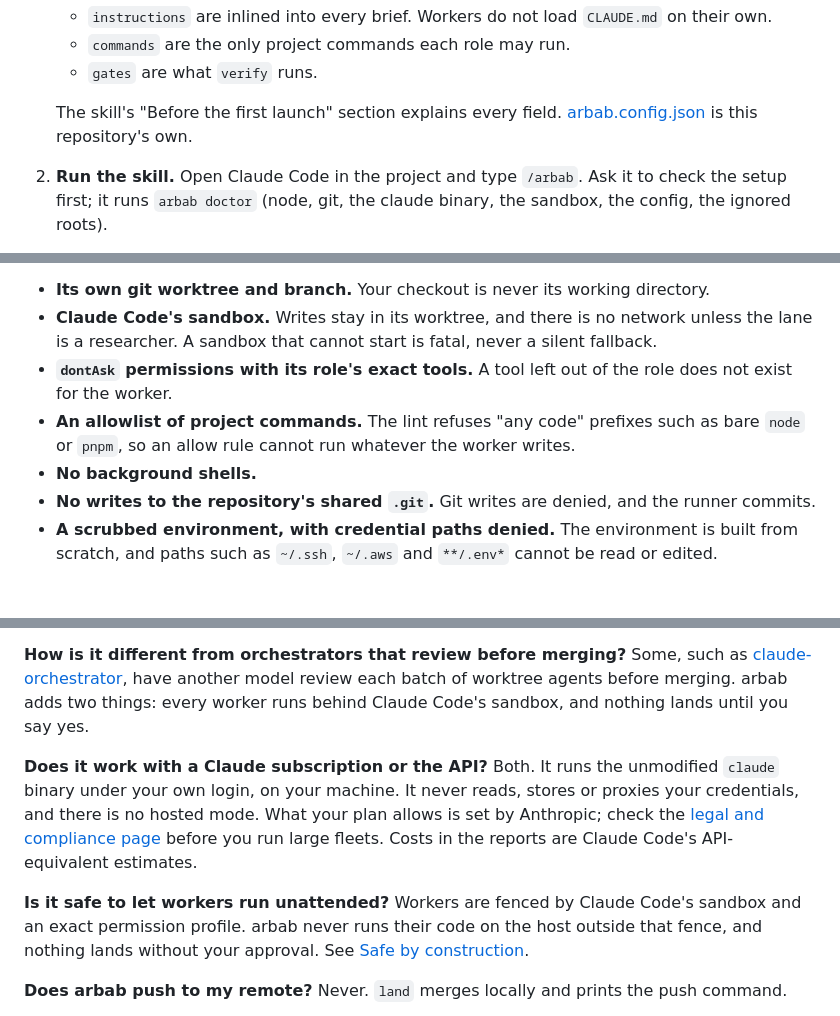
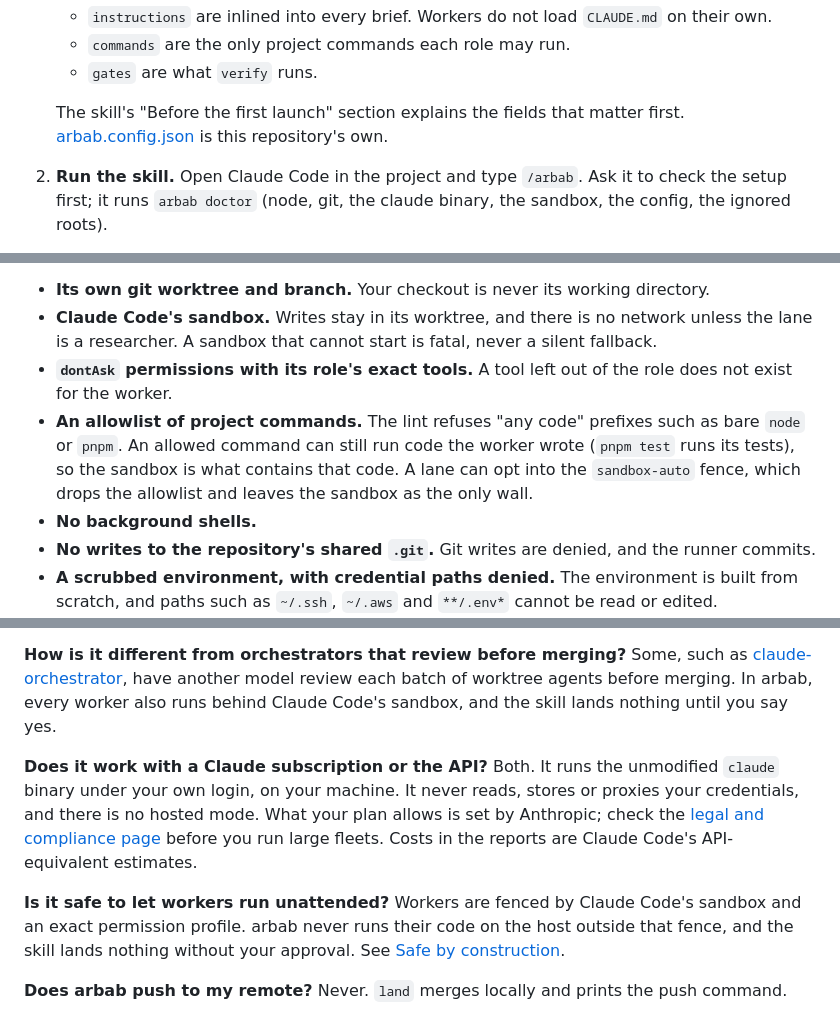
Before and after one commit to ozgursagiroglu/arbab, a Markdown page: README.md, 3 parts joined by grey strips. GitHub-like rendering; blank space fills up the shorter version.

Commit message:
arbab(readme-fix): checkpoint attempt 1 (success)
Co-Authored-By: Claude <noreply@anthropic.com>

```diff
--- a/README.md
+++ b/README.md
@@ -138,8 +139,8 @@ Then:
    - `commands` are the only project commands each role may run.
    - `gates` are what `verify` runs.
 
-   The skill's "Before the first launch" section explains every field. [arbab.config.json](arbab.config.json) is
-   this repository's own.
+   The skill's "Before the first launch" section explains the fields that matter first.
+   [arbab.config.json](arbab.config.json) is this repository's own.
 2. **Run the skill.** Open Claude Code in the project and type `/arbab`. Ask it to check the setup first; it runs
    `arbab doctor` (node, git, the claude binary, the sandbox, the config, the ignored roots).
 3. **Hand it the work:** "Plan this and run it with arbab." The orchestrator splits the work into lanes, writes their
@@ -299,8 +300,9 @@ Every worker gets:
 - **Claude Code's sandbox.** Writes stay in its worktree, and there is no network unless the lane is a researcher. A
   sandbox that cannot start is fatal, never a silent fallback.
 - **`dontAsk` permissions with its role's exact tools.** A tool left out of the role does not exist for the worker.
-- **An allowlist of project commands.** The lint refuses "any code" prefixes such as bare `node` or `pnpm`, so an allow
-  rule cannot run whatever the worker writes.
+- **An allowlist of project commands.** The lint refuses "any code" prefixes such as bare `node` or `pnpm`. An allowed
+  command can still run code the worker wrote (`pnpm test` runs its tests), so the sandbox is what contains that code.
+  A lane can opt into the `sandbox-auto` fence, which drops the allowlist and leaves the sandbox as the only wall.
 - **No background shells.**
 - **No writes to the repository's shared `.git`.** Git writes are denied, and the runner commits.
 - **A scrubbed environment, with credential paths denied.** The environment is built from scratch, and paths such as
@@ -487,8 +491,8 @@ and takes the results through verify, review and readiness before you decide.
 
 **How is it different from orchestrators that review before merging?**
 Some, such as [claude-orchestrator](https://github.com/indiekitai/claude-orchestrator), have another model review
-each batch of worktree agents before merging. arbab adds two things: every worker runs behind Claude Code's sandbox,
-and nothing lands until you say yes.
+each batch of worktree agents before merging. In arbab, every worker also runs behind Claude Code's sandbox, and the
+skill lands nothing until you say yes.
 
 **Does it work with a Claude subscription or the API?**
 Both. It runs the unmodified `claude` binary under your own login, on your machine. It never reads, stores or
@@ -498,7 +502,8 @@ Costs in the reports are Claude Code's API-equivalent estimates.
 
 **Is it safe to let workers run unattended?**
 Workers are fenced by Claude Code's sandbox and an exact permission profile. arbab never runs their code on the host
-outside that fence, and nothing lands without your approval. See [Safe by construction](#safe-by-construction).
+outside that fence, and the skill lands nothing without your approval. See
+[Safe by construction](#safe-by-construction).
 
 **Does arbab push to my remote?**
 Never. `land` merges locally and prints the push command.
```
Also changed, not shown: other parts of README.md (+7 -4 lines).
